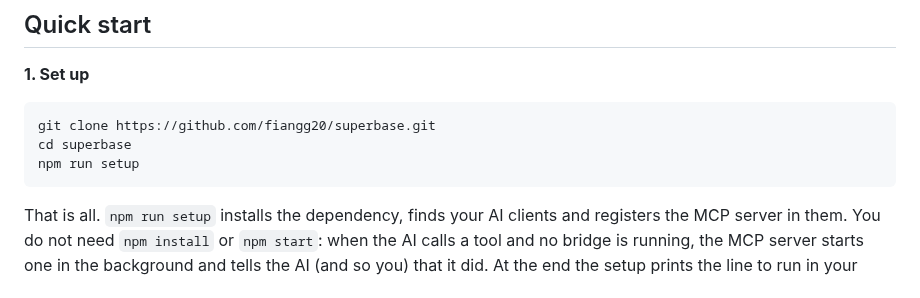
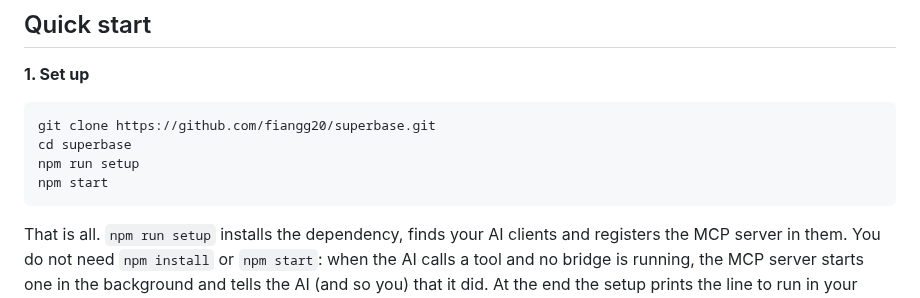
Before and after one commit to fiangg20/superbase, a Markdown page: README.md, the part around the change. Rendered like a GitHub page.

Commit message:
Update README with npm start command
Added npm start command to the setup instructions.

````diff
--- a/README.md
+++ b/README.md
@@ -106,6 +106,7 @@ Because the bridge stores logs, the AI can still read what happened after you le
 git clone https://github.com/fiangg20/superbase.git
 cd superbase
 npm run setup
+npm start
 ```
 
 That is all. `npm run setup` installs the dependency, finds your AI clients and registers the MCP server in them. You do not need `npm install` or `npm start`: when the AI calls a tool and no bridge is running, the MCP server starts one in the background and tells the AI (and so you) that it did. At the end the setup prints the line to run in your executor, and offers to put the loader in your executor's autoexec folder, so the executor loads Superbase by itself in every game (see [Loader and autoexec](#loader-and-autoexec)).
````
